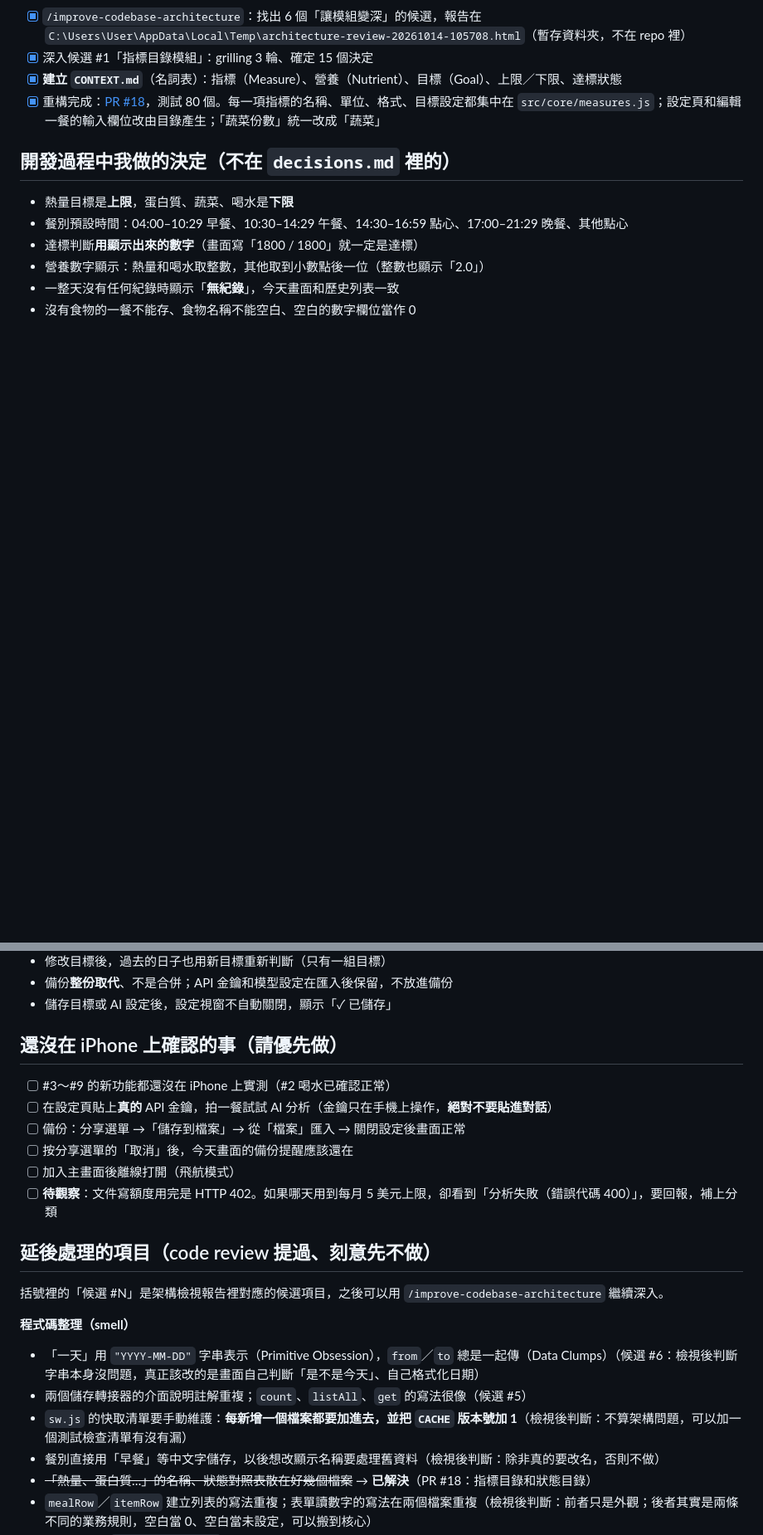
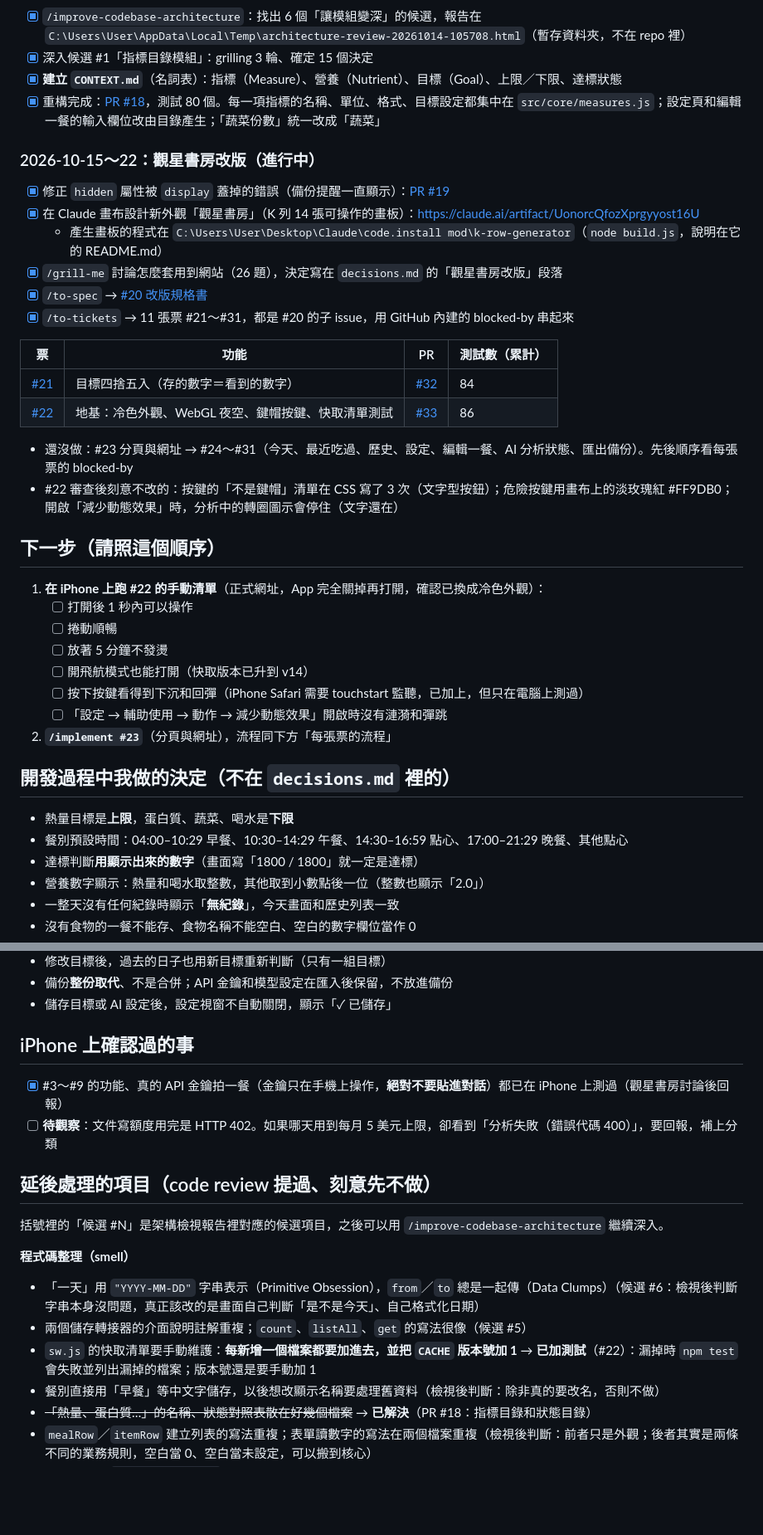
Before and after one commit to jackering0820/diet-tracker, a Markdown page: handoff.md, 2 parts joined by grey strips. Shown at 83% size. Drawn GitHub-style; blank space fills up the shorter version.

Commit message:
handoff.md：記錄 #21、#22 完成，下一步是 iPhone 手動清單和 #23
Co-Authored-By: Claude Opus 5.5 <noreply@anthropic.com>

```diff
--- a/handoff.md
+++ b/handoff.md
@@ -50,6 +50,32 @@
 - [x] **建立 `CONTEXT.md`**（名詞表）：指標（Measure）、營養（Nutrient）、目標（Goal）、上限／下限、達標狀態
 - [x] 重構完成：[PR #18](https://github.com/jackering0820/diet-tracker/pull/18)，測試 80 個。每一項指標的名稱、單位、格式、目標設定都集中在 `src/core/measures.js`；設定頁和編輯一餐的輸入欄位改由目錄產生；「蔬菜份數」統一改成「蔬菜」
 
+### 2026-10-15～22：觀星書房改版（進行中）
+- [x] 修正 `hidden` 屬性被 `display` 蓋掉的錯誤（備份提醒一直顯示）：[PR #19](https://github.com/jackering0820/diet-tracker/pull/19)
+- [x] 在 Claude 畫布設計新外觀「觀星書房」（K 列 14 張可操作的畫板）：https://claude.ai/artifact/UonorcQfozXprgyyost16U
+  - 產生畫板的程式在 `C:\Users\User\Desktop\Claude\code.install mod\k-row-generator`（`node build.js`，說明在它的 README.md）
+- [x] `/grill-me` 討論怎麼套用到網站（26 題），決定寫在 `decisions.md` 的「觀星書房改版」段落
+- [x] `/to-spec` → [#20 改版規格書](https://github.com/jackering0820/diet-tracker/issues/20)
+- [x] `/to-tickets` → 11 張票 #21～#31，都是 #20 的子 issue，用 GitHub 內建的 blocked-by 串起來
+
+| 票 | 功能 | PR | 測試數（累計） |
+|---|---|---|---|
+| [#21](https://github.com/jackering0820/diet-tracker/issues/21) | 目標四捨五入（存的數字＝看到的數字） | [#32](https://github.com/jackering0820/diet-tracker/pull/32) | 84 |
+| [#22](https://github.com/jackering0820/diet-tracker/issues/22) | 地基：冷色外觀、WebGL 夜空、鍵帽按鍵、快取清單測試 | [#33](https://github.com/jackering0820/diet-tracker/pull/33) | 86 |
+
+- 還沒做：#23 分頁與網址 → #24～#31（今天、最近吃過、歷史、設定、編輯一餐、AI 分析狀態、匯出備份）。先後順序看每張票的 blocked-by
+- #22 審查後刻意不改的：按鍵的「不是鍵帽」清單在 CSS 寫了 3 次（文字型按鈕）；危險按鍵用畫布上的淡玫瑰紅 #FF9DB0；開啟「減少動態效果」時，分析中的轉圈圖示會停住（文字還在）
+
+## 下一步（請照這個順序）
+1. **在 iPhone 上跑 #22 的手動清單**（正式網址，App 完全關掉再打開，確認已換成冷色外觀）：
+   - [ ] 打開後 1 秒內可以操作
+   - [ ] 捲動順暢
+   - [ ] 放著 5 分鐘不發燙
+   - [ ] 開飛航模式也能打開（快取版本已升到 v14）
+   - [ ] 按下按鍵看得到下沉和回彈（iPhone Safari 需要 touchstart 監聽，已加上，但只在電腦上測過）
+   - [ ] 「設定 → 輔助使用 → 動作 → 減少動態效果」開啟時沒有漣漪和彈跳
+2. **`/implement #23`**（分頁與網址），流程同下方「每張票的流程」
+
 ## 開發過程中我做的決定（不在 `decisions.md` 裡的）
 - 熱量目標是**上限**，蛋白質、蔬菜、喝水是**下限**
 - 餐別預設時間：04:00–10:29 早餐、10:30–14:29 午餐、14:30–16:59 點心、17:00–21:29 晚餐、其他點心
@@ -61,12 +87,8 @@
 - 備份**整份取代**、不是合併；API 金鑰和模型設定在匯入後保留，不放進備份
 - 儲存目標或 AI 設定後，設定視窗不自動關閉，顯示「✓ 已儲存」
 
-## 還沒在 iPhone 上確認的事（請優先做）
-- [ ] #3～#9 的新功能都還沒在 iPhone 上實測（#2 喝水已確認正常）
-- [ ] 在設定頁貼上**真的** API 金鑰，拍一餐試試 AI 分析（金鑰只在手機上操作，**絕對不要貼進對話**）
-- [ ] 備份：分享選單 →「儲存到檔案」→ 從「檔案」匯入 → 關閉設定後畫面正常
-- [ ] 按分享選單的「取消」後，今天畫面的備份提醒應該還在
-- [ ] 加入主畫面後離線打開（飛航模式）
+## iPhone 上確認過的事
+- [x] #3～#9 的功能、真的 API 金鑰拍一餐（金鑰只在手機上操作，**絕對不要貼進對話**）都已在 iPhone 上測過（觀星書房討論後回報）
 - [ ] **待觀察**：文件寫額度用完是 HTTP 402。如果哪天用到每月 5 美元上限，卻看到「分析失敗（錯誤代碼 400）」，要回報，補上分類
 
 ## 延後處理的項目（code review 提過、刻意先不做）
@@ -75,7 +97,7 @@
 **程式碼整理（smell）**
 - 「一天」用 `"YYYY-MM-DD"` 字串表示（Primitive Obsession），`from`／`to` 總是一起傳（Data Clumps）（候選 #6：檢視後判斷字串本身沒問題，真正該改的是畫面自己判斷「是不是今天」、自己格式化日期）
 - 兩個儲存轉接器的介面說明註解重複；`count`、`listAll`、`get` 的寫法很像（候選 #5）
-- `sw.js` 的快取清單要手動維護：**每新增一個檔案都要加進去，並把 `CACHE` 版本號加 1**（檢視後判斷：不算架構問題，可以加一個測試檢查清單有沒有漏）
+- `sw.js` 的快取清單要手動維護：**每新增一個檔案都要加進去，並把 `CACHE` 版本號加 1** → **已加測試**（#22）：漏掉時 `npm test` 會失敗並列出漏掉的檔案；版本號還是要手動加 1
 - 餐別直接用「早餐」等中文字儲存，以後想改顯示名稱要處理舊資料（檢視後判斷：除非真的要改名，否則不做）
 - ~~「熱量、蛋白質…」的名稱、狀態對照表散在好幾個檔案~~ → **已解決**（PR #18：指標目錄和狀態目錄）
 - `mealRow`／`itemRow` 建立列表的寫法重複；表單讀數字的寫法在兩個檔案重複（檢視後判斷：前者只是外觀；後者其實是兩條不同的業務規則，空白當 0、空白當未設定，可以搬到核心）
```
Also changed, not shown: other parts of handoff.md (+12 -1 lines).
